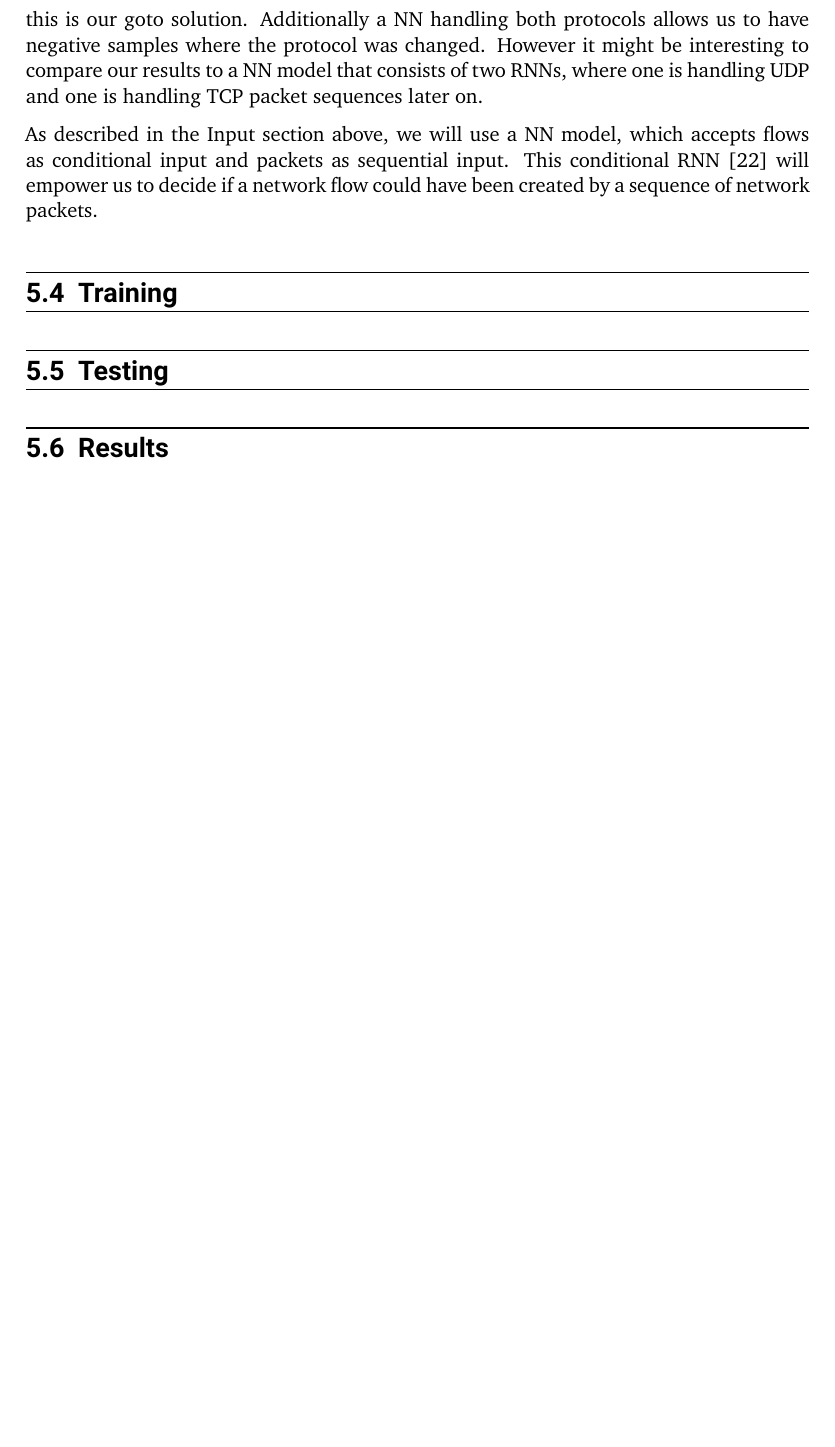
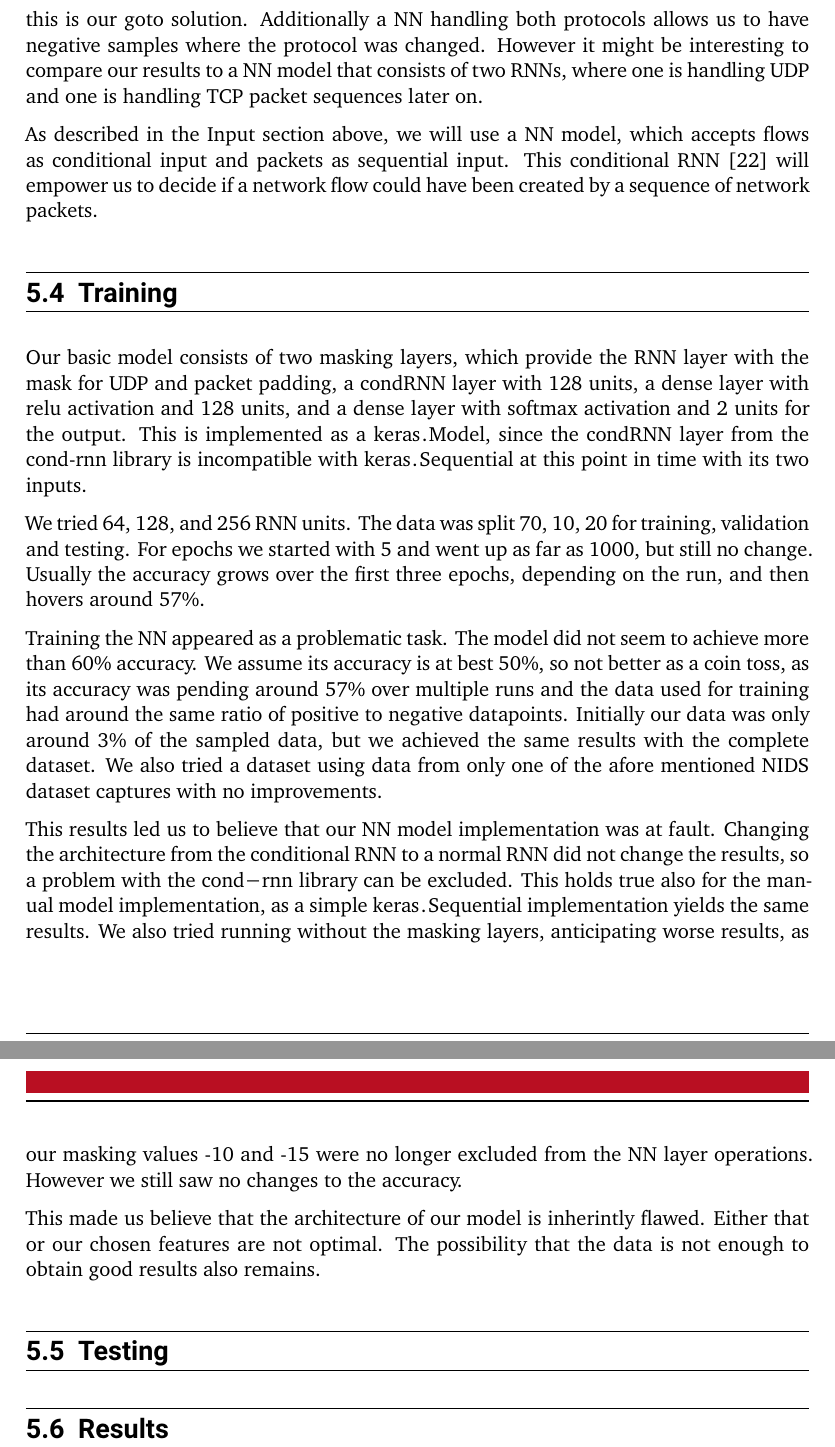
Before and after one commit to pepper-jk/thesis_bachelor_tud, a LaTeX thesis (Thesis.tex): part of page 31 of 38 before the commit and two parts of pages 31 and 32 of 39 after it, the two joined at a grey line, cut so that both start at the same text, the shorter picture padded with empty space. Compiled offline with XeLaTeX.

Commit message:
write up first NN experiment notes
with horrible results

```diff
--- a/Thesis.tex
+++ b/Thesis.tex
@@ -1134,6 +1134,36 @@ This conditional RNN \cite{remyPhilipperemyCondRnn2020} will empower us to decid
 
 \section{Training}
 
+Our basic model consists of two masking layers, which provide the RNN layer with the mask for UDP and packet padding,
+a condRNN layer with 128 units,
+a dense layer with relu activation and 128 units,
+and a dense layer with softmax activation and 2 units for the output.
+This is implemented as a \lstinline{keras.Model}, since the condRNN layer from the cond-rnn library is incompatible with \lstinline{keras.Sequential} at this point in time with its two inputs.
+
+We tried 64, 128, and 256 RNN units.
+The data was split 70, 10, 20 for training, validation and testing.
+For epochs we started with 5 and went up as far as 1000, but still no change.
+Usually the accuracy grows over the first three epochs, depending on the run, and then hovers around 57\%.
+
+Training the NN appeared as a problematic task.
+The model did not seem to achieve more than 60\% accuracy.
+We assume its accuracy is at best 50\%, so not better as a coin toss,
+as its accuracy was pending around 57\% over multiple runs and the data used for training had around the same ratio of positive to negative datapoints.
+Initially our data was only around 3\% of the sampled data, but we achieved the same results with the complete dataset.
+We also tried a dataset using data from only one of the afore mentioned NIDS dataset captures with no improvements.
+
+This results led us to believe that our NN model implementation was at fault.
+Changing the architecture from the conditional RNN to a normal RNN did not change the results, so a problem with the \lstinline{cond-rnn} library can be excluded.
+This holds true also for the manual model implementation, as a simple \lstinline{keras.Sequential} implementation yields the same results.
+We also tried running without the masking layers, anticipating worse results, as our masking values -10 and -15 were no longer excluded from the NN layer operations.
+However we still saw no changes to the accuracy.
+
+This made us believe that the architecture of our model is inherintly flawed.
+Either that or our chosen features are not optimal.
+The possibility that the data is not enough to obtain good results also remains.
+
+% FIXME: Something is wrong. But what?
+
 \section{Testing}
 
 \section{Results}
```
